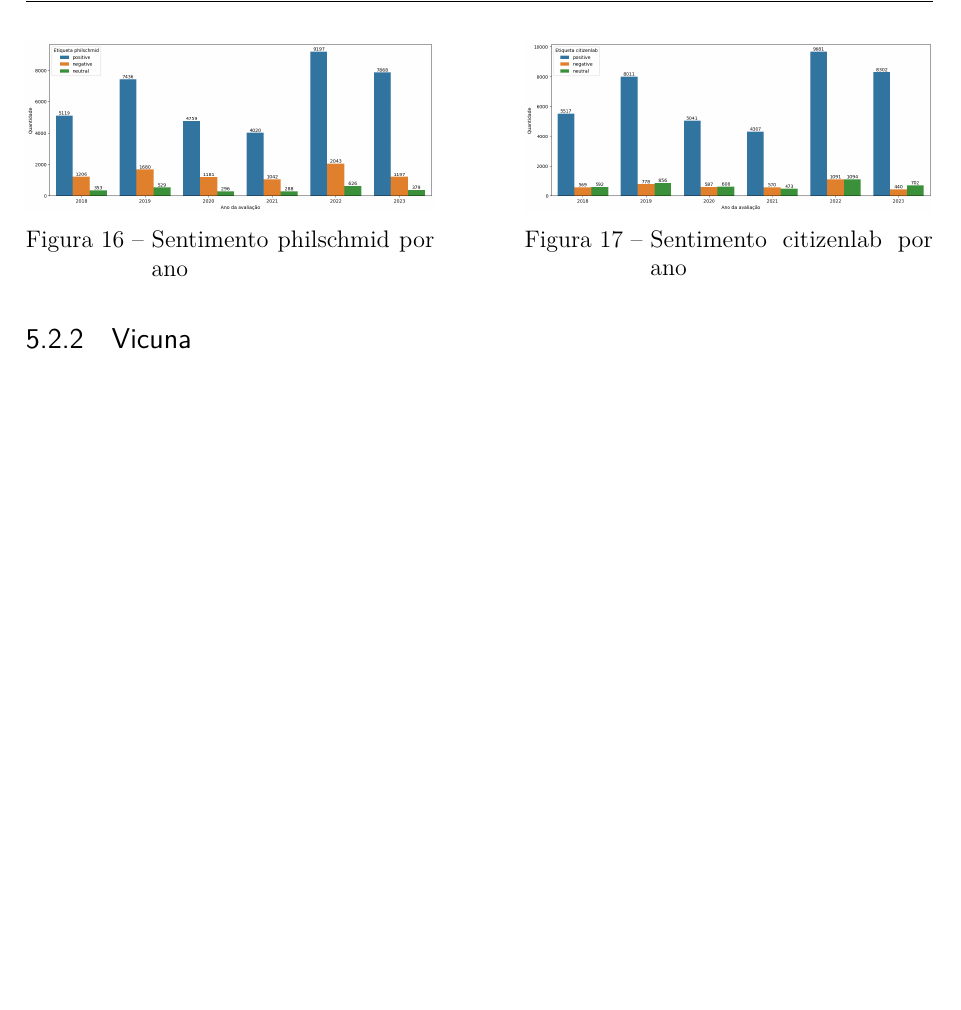
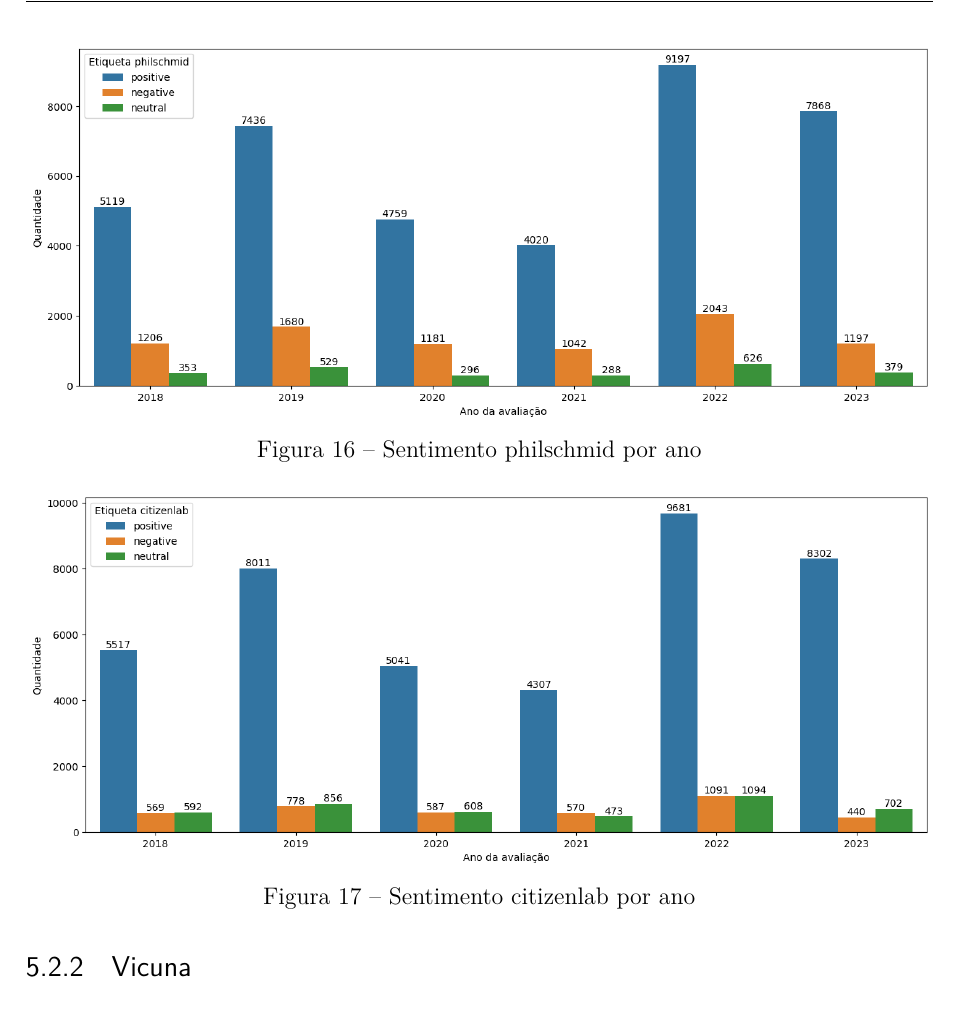
Before and after one commit to emerson-matos/tcc-latex, a LaTeX thesis (dissertacao.tex, which reads capitulos/resultados.tex): part of page 37 of 46, cut so that both start at the same text, the shorter picture padded with empty space. Compiled offline with pdfLaTeX.

Commit message:
ajuste wip bert

```diff
--- a/capitulos/resultados.tex
+++ b/capitulos/resultados.tex
@@ -534,21 +534,18 @@ Nas figuras \ref{img:sentimento_phil} e \ref{img:sentimento_citizenlab} consegui
 
 \begin{figure}
 	\centering
-	\begin{minipage}{0.45\textwidth}
 	\centering
 	\includegraphics[width=1\textwidth]{figs/bert/classificacao_phil.png}
 	\caption{Sentimento philschmid por ano}
 	\label{img:sentimento_phil}
-	\end{minipage}\hfill
-	\begin{minipage}{0.45\textwidth}
+\end{figure}
+
+\begin{figure}
 	\centering
 	\includegraphics[width=1\textwidth]{figs/bert/classificacao_citizenlab.png}
 	\caption{Sentimento citizenlab por ano}
 	\label{img:sentimento_citizenlab}
-	\end{minipage}
 \end{figure}
-
-
 
 
 \subsection{Vicuna}
```
Lines whose indentation alone changed are shown as unchanged.
